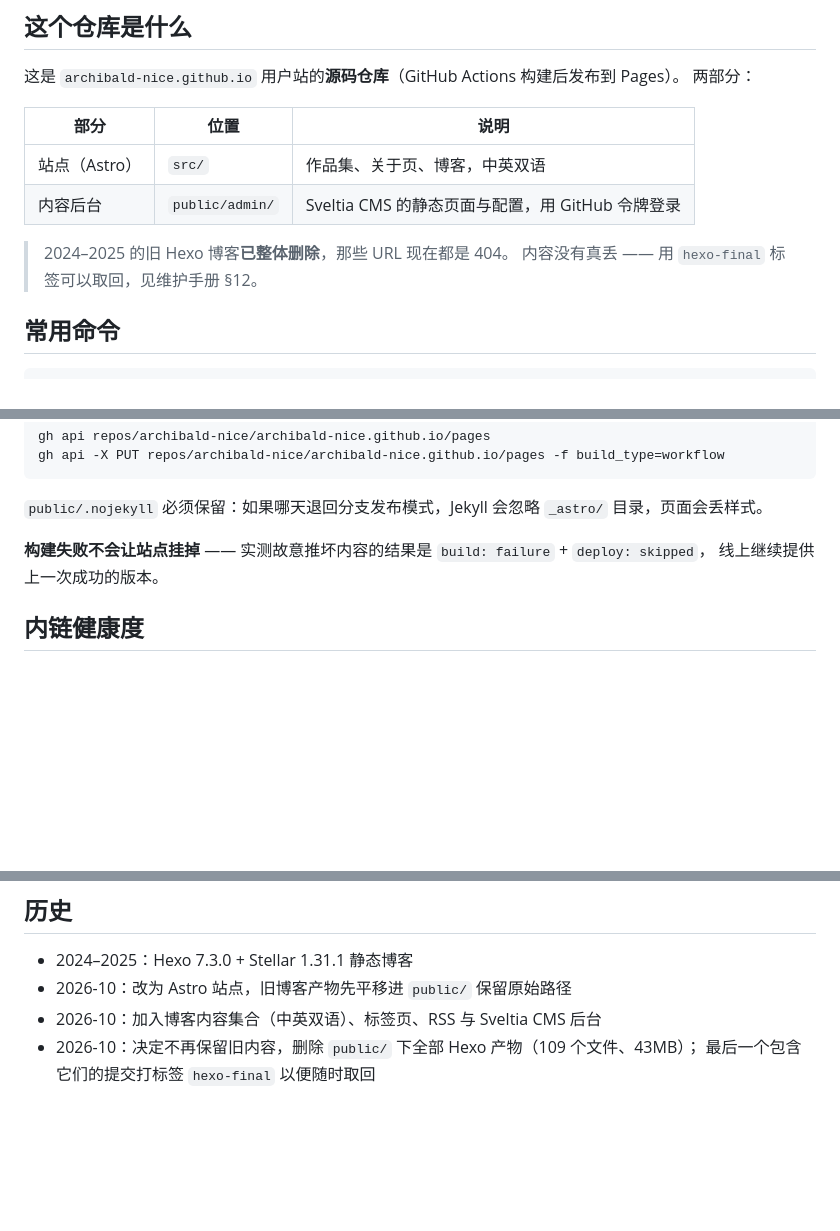
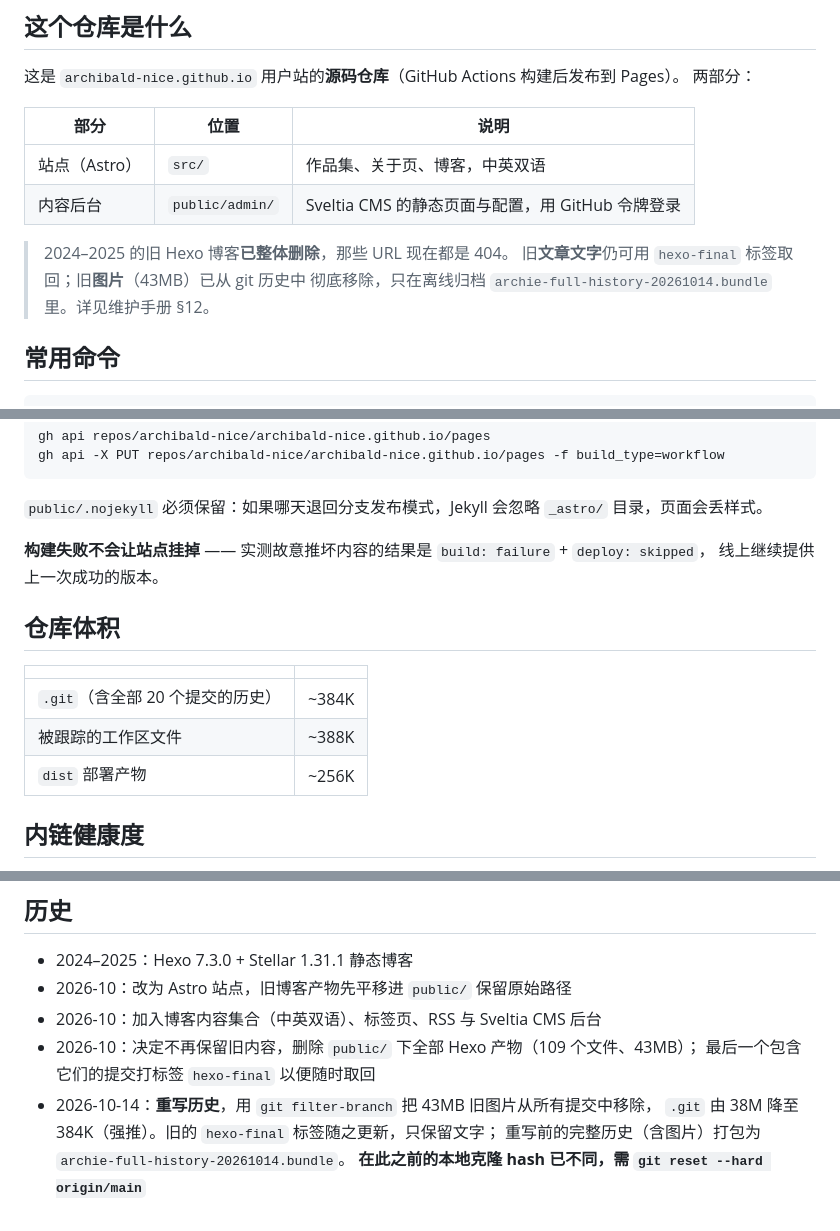
Before and after one commit to archibald-nice/archibald-nice.github.io, a Markdown page: README.md, 3 parts joined by grey strips. Drawn GitHub-style; blank space fills up the shorter version.

```diff
--- a/README.md
+++ b/README.md
@@ -17,7 +17,8 @@
 | 内容后台 | `public/admin/` | Sveltia CMS 的静态页面与配置，用 GitHub 令牌登录 |
 
 > 2024–2025 的旧 Hexo 博客**已整体删除**，那些 URL 现在都是 404。
-> 内容没有真丢 —— 用 `hexo-final` 标签可以取回，见维护手册 §12。
+> 旧**文章文字**仍可用 `hexo-final` 标签取回；旧**图片**（43MB）已从 git 历史中
+> 彻底移除，只在离线归档 `archie-full-history-20261014.bundle` 里。详见维护手册 §12。
 
 ## 常用命令
 
@@ -111,6 +112,14 @@ gh api -X PUT repos/archibald-nice/archibald-nice.github.io/pages -f build_type=
 **构建失败不会让站点挂掉** —— 实测故意推坏内容的结果是 `build: failure` + `deploy: skipped`，
 线上继续提供上一次成功的版本。
 
+## 仓库体积
+
+| | |
+|---|---|
+| `.git`（含全部 20 个提交的历史） | ~384K |
+| 被跟踪的工作区文件 | ~388K |
+| `dist` 部署产物 | ~256K |
+
 ## 内链健康度
 
 全站内链用 **HTML 解析器**做过完整检查（不用正则 —— 正则会误报正文里的代码示例，
@@ -129,3 +138,7 @@ HTML 文件: 22    内部链接: 312    断链: 0
 - 2026-10：加入博客内容集合（中英双语）、标签页、RSS 与 Sveltia CMS 后台
 - 2026-10：决定不再保留旧内容，删除 `public/` 下全部 Hexo 产物（109 个文件、43MB）；
   最后一个包含它们的提交打标签 `hexo-final` 以便随时取回
+- 2026-10-14：**重写历史**，用 `git filter-branch` 把 43MB 旧图片从所有提交中移除，
+  `.git` 由 38M 降至 384K（强推）。旧的 `hexo-final` 标签随之更新，只保留文字；
+  重写前的完整历史（含图片）打包为 `archie-full-history-20261014.bundle`。
+  **在此之前的本地克隆 hash 已不同，需 `git reset --hard origin/main`**
```
Also changed, not shown: docs/maintenance.md (+57 -19 lines).
